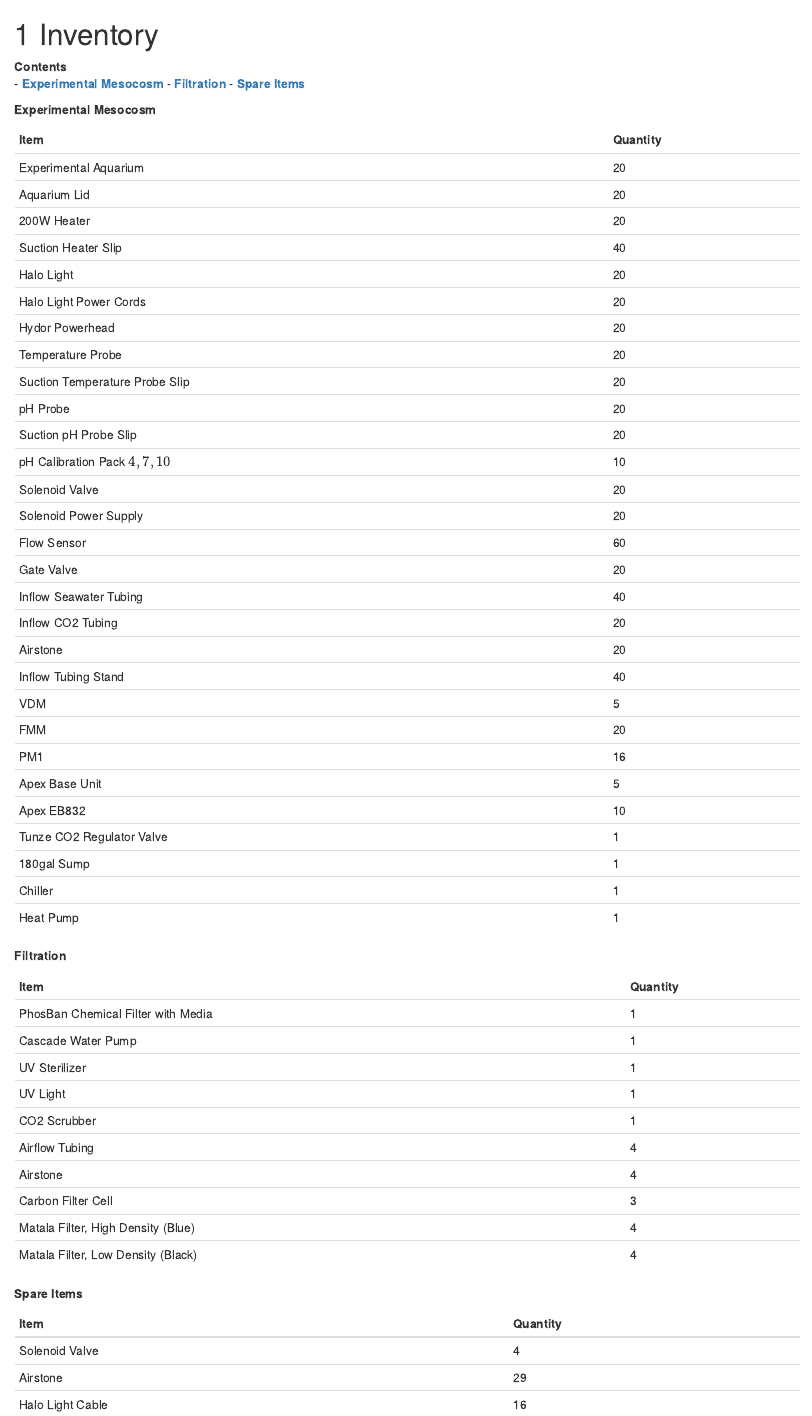
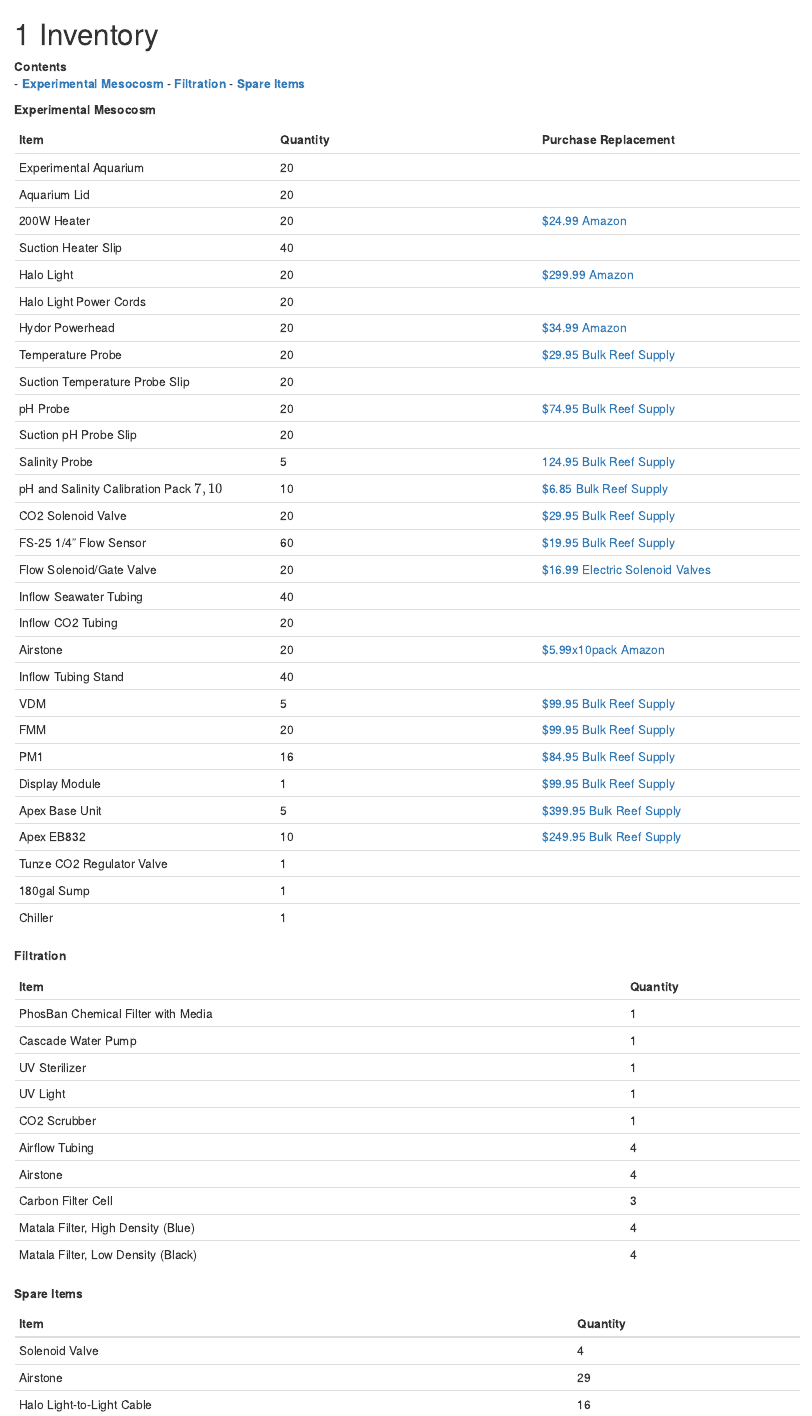
Before and after one commit to SilbigerLab/Mesocosm_User_Manual, an R Markdown document (Rmd_Chapters/04-inventory.rmd): the page in a window 1100 px wide, from its top. Rendered offline with R 4.5, knitr and Pandoc, with nearby package versions; drawn as R Markdown's standard HTML page in place of the format the file asks for.

Commit message:
Added Purchase Links and Prices

```diff
--- a/Rmd_Chapters/04-inventory.rmd
+++ b/Rmd_Chapters/04-inventory.rmd
@@ -8,37 +8,37 @@
 
 <a name="Experimental_Mesocosm"></a> **Experimental Mesocosm**
 
-| Item | Quantity |
-| :--- | :--- |
+| Item | Quantity | Purchase Replacement |
+| :--- | :--- | :--- |
 | Experimental Aquarium | 20 |
 | Aquarium Lid | 20 |
-| 200W Heater | 20 |
+| 200W Heater | 20 | [$24.99 Amazon](https://www.amazon.com/Hydor-Submersible-Glass-Aquarium-Heater/dp/B00061UQ7K) |
 | Suction Heater Slip | 40 |
-| Halo Light | 20 |
+| Halo Light | 20 | [$299.99 Amazon](https://www.amazon.com/Aquatic-Life-Halo-Basic-Fixture/dp/B00T6FGDJW) |
 | Halo Light Power Cords | 20 |
-| Hydor Powerhead | 20 |
-| Temperature Probe | 20 |
+| Hydor Powerhead | 20 | [$34.99 Amazon](https://www.amazon.com/Hydor-Koralia-Nano-Aquarium-Circulation/dp/B0036S70ZG/ref=sr_1_2?keywords=hydor+powerhead&qid=1572981966&s=pet-supplies&sr=1-2) |
+| Temperature Probe | 20 | [$29.95 Bulk Reef Supply](https://www.bulkreefsupply.com/temperature-probe-neptune-systems.html) |
 | Suction Temperature Probe Slip | 20 |
-| pH Probe | 20 |
+| pH Probe | 20 | [$74.95 Bulk Reef Supply](https://www.bulkreefsupply.com/lab-grade-double-junction-ph-probe-neptune-systems.html) |
 | Suction pH Probe Slip | 20 |
-| pH Calibration Pack \(4,7,10\) | 10 |
-| Solenoid Valve | 20 |
-| Solenoid Power Supply | 20 |
-| Flow Sensor | 60 |
-| Gate Valve | 20 |
+| Salinity Probe | 5 | [124.95 Bulk Reef Supply](https://www.bulkreefsupply.com/neptune-systems-lab-grade-conductivity-probe.html) |
+| pH and Salinity Calibration Pack \(7,10\) | 10 | [$6.85 Bulk Reef Supply](https://www.bulkreefsupply.com/probe-calibration-kit-ph-7-0-ph-10-0-salinity-53000us-neptune-systems.html) |
+| CO2 Solenoid Valve | 20 | [$29.95 Bulk Reef Supply](https://www.bulkreefsupply.com/sv-1-solenoid-valve-neptune-systems.html) |
+| FS-25 1/4" Flow Sensor | 60 | [$19.95 Bulk Reef Supply](https://www.bulkreefsupply.com/1-4-flow-sensor-fs25-neptune-systems.html) |
+| Flow Solenoid/Gate Valve | 20 | [$16.99 Electric Solenoid Valves](https://www.electricsolenoidvalves.com/1-4-120v-ac-electric-plastic-solenoid-valve/) |
 | Inflow Seawater Tubing | 40 |
 | Inflow CO2 Tubing | 20 |
-| Airstone | 20 |
+| Airstone | 20 | [$5.99x10pack Amazon](https://www.amazon.com/Pawfly-Cylinder-Diffuser-Airstones-Hydroponics/dp/B075QCWGZQ/ref=sr_1_5?crid=3EXLLKKDA2NYZ&keywords=airstones+for+aquariums&qid=1572983301&sprefix=airstone%2Caps%2C197&sr=8-5) |
 | Inflow Tubing Stand | 40 |
-| VDM | 5 |
-| FMM | 20 |
-| PM1 | 16 |
-| Apex Base Unit | 5 |
-| Apex EB832 | 10 |
+| VDM | 5 | [$99.95 Bulk Reef Supply](https://www.bulkreefsupply.com/led-pumps-control-module-vdm-neptune-systems.html) |
+| FMM | 20 | [$99.95 Bulk Reef Supply](https://www.bulkreefsupply.com/fmm-fluid-monitoring-module-neptune-systems.html) |
+| PM1 | 16 | [$84.95 Bulk Reef Supply](https://www.bulkreefsupply.com/ph-orp-probe-module-pm1-neptune-systems.html) |
+| Display Module | 1 | [$99.95 Bulk Reef Supply](https://www.bulkreefsupply.com/apex-display-module-neptune-systems.html) |
+| Apex Base Unit | 5 | [$399.95 Bulk Reef Supply](https://www.bulkreefsupply.com/apex-controller-base-unit-neptune-systems.html) |
+| Apex EB832 | 10 | [$249.95 Bulk Reef Supply](https://www.bulkreefsupply.com/energybar-832-neptune-systems.html) |
 | Tunze CO2 Regulator Valve | 1 |
 | 180gal Sump | 1 |
 | Chiller | 1 |
-| Heat Pump | 1 |
 
 
 <a name="Filtration"></a> **Filtration**
@@ -63,4 +63,4 @@
 | :--- | :--- |
 | Solenoid Valve | 4 |
 | Airstone | 29 |
-| Halo Light Cable | 16 |
+| Halo Light-to-Light Cable | 16 |
```
